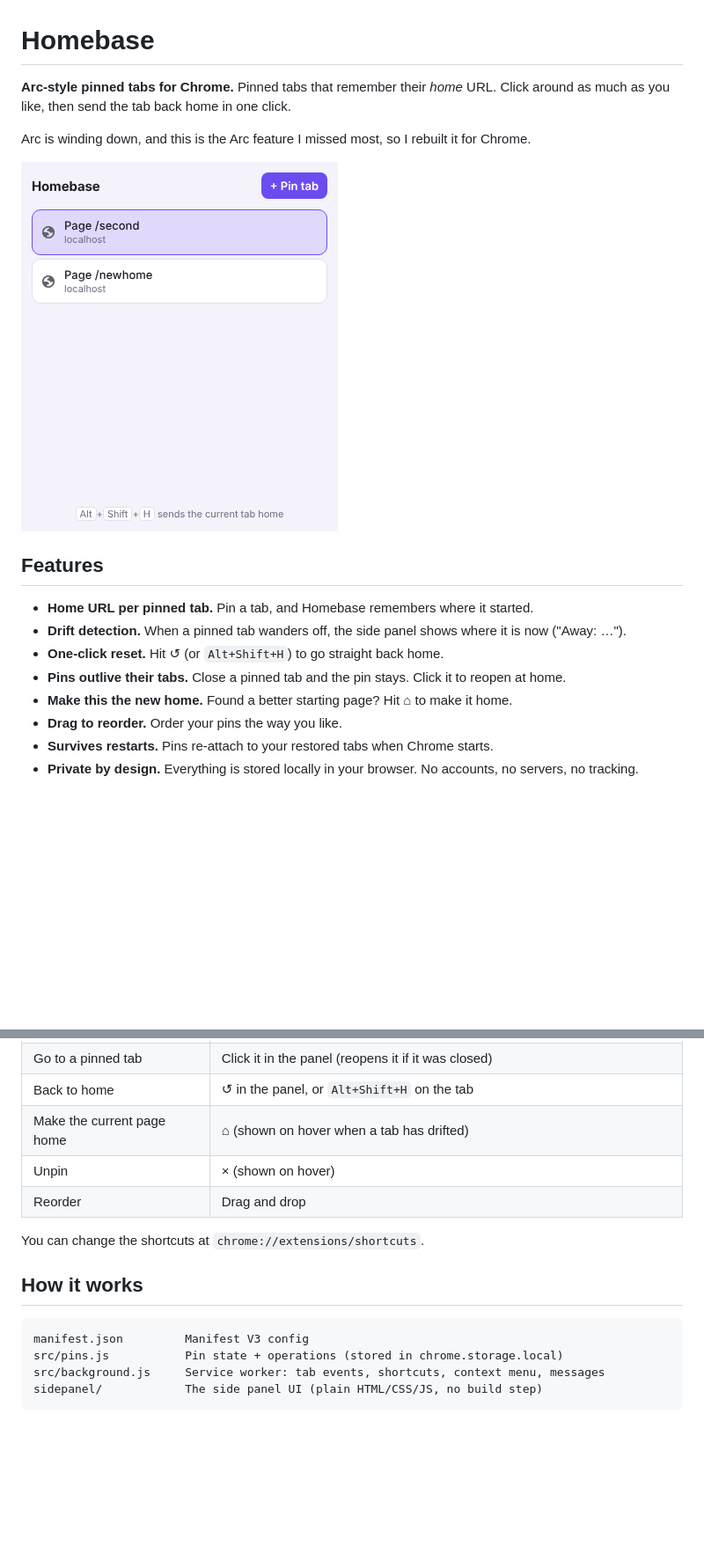
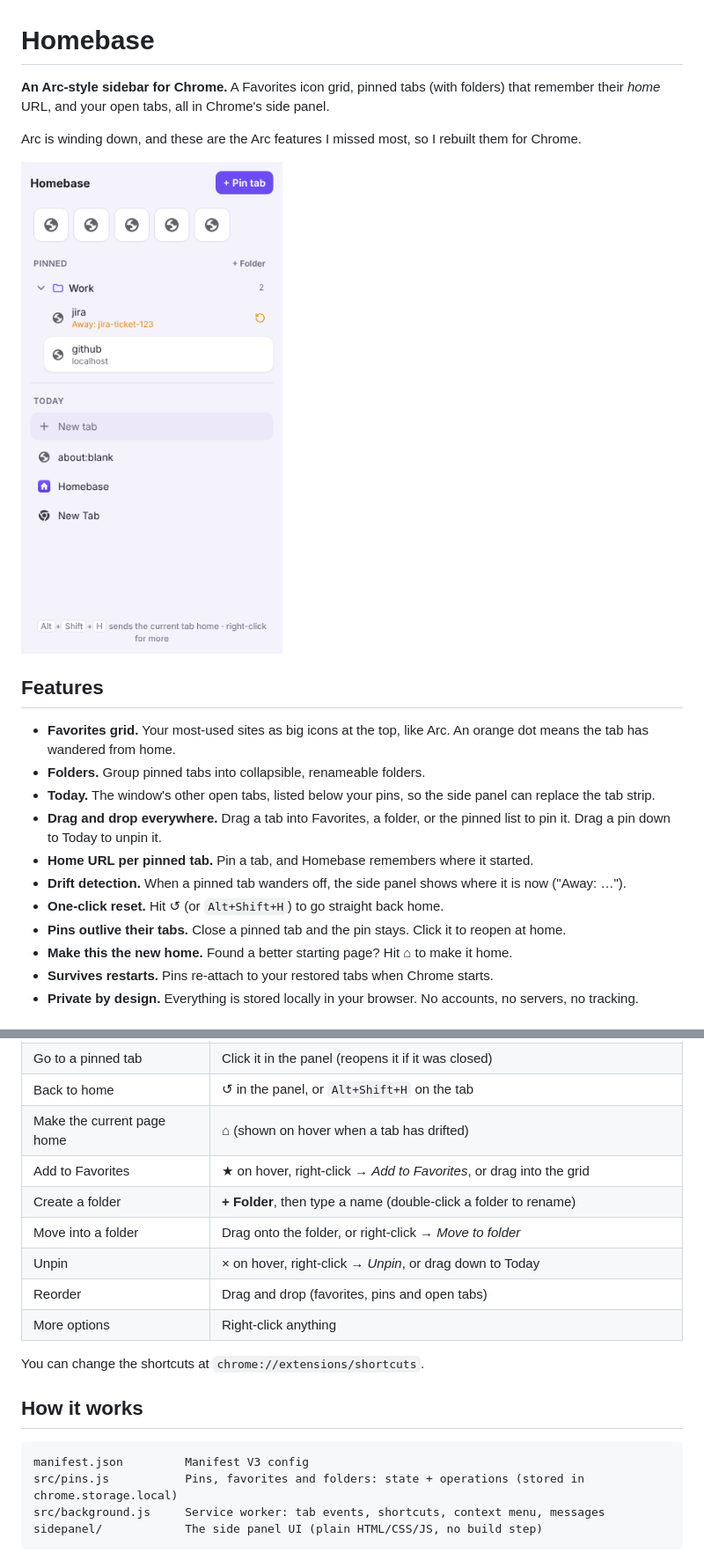
Before and after one commit to laibashahid159/homing, a Markdown page: README.md, 2 parts joined by grey strips. Shown at 88% size. Drawn GitHub-style; pictures changed too: docs/panel.png; blank space fills up the shorter version.

Commit message:
Add Favorites grid, folders and Today open-tabs list
Co-Authored-By: Claude Opus 5.5 <noreply@anthropic.com>
Claude-Session: https://claude.ai/code/session_01Mx1UxU9fxGHZ5YQFyuo8g5

````diff
--- a/README.md
+++ b/README.md
@@ -1,19 +1,22 @@
 # Homebase
 
-**Arc-style pinned tabs for Chrome.** Pinned tabs that remember their *home* URL. Click around as much as you like, then send the tab back home in one click.
+**An Arc-style sidebar for Chrome.** A Favorites icon grid, pinned tabs (with folders) that remember their *home* URL, and your open tabs, all in Chrome's side panel.
 
-Arc is winding down, and this is the Arc feature I missed most, so I rebuilt it for Chrome.
+Arc is winding down, and these are the Arc features I missed most, so I rebuilt them for Chrome.
 
 <img src="docs/panel.png" width="360" alt="Homebase side panel">
 
 ## Features
 
+- **Favorites grid.** Your most-used sites as big icons at the top, like Arc. An orange dot means the tab has wandered from home.
+- **Folders.** Group pinned tabs into collapsible, renameable folders.
+- **Today.** The window's other open tabs, listed below your pins, so the side panel can replace the tab strip.
+- **Drag and drop everywhere.** Drag a tab into Favorites, a folder, or the pinned list to pin it. Drag a pin down to Today to unpin it.
 - **Home URL per pinned tab.** Pin a tab, and Homebase remembers where it started.
 - **Drift detection.** When a pinned tab wanders off, the side panel shows where it is now ("Away: …").
 - **One-click reset.** Hit ↺ (or `Alt+Shift+H`) to go straight back home.
 - **Pins outlive their tabs.** Close a pinned tab and the pin stays. Click it to reopen at home.
 - **Make this the new home.** Found a better starting page? Hit ⌂ to make it home.
-- **Drag to reorder.** Order your pins the way you like.
 - **Survives restarts.** Pins re-attach to your restored tabs when Chrome starts.
 - **Private by design.** Everything is stored locally in your browser. No accounts, no servers, no tracking.
 
@@ -34,8 +37,12 @@ Requires Chrome 116 or later.
 | Go to a pinned tab | Click it in the panel (reopens it if it was closed) |
 | Back to home | ↺ in the panel, or `Alt+Shift+H` on the tab |
 | Make the current page home | ⌂ (shown on hover when a tab has drifted) |
-| Unpin | × (shown on hover) |
-| Reorder | Drag and drop |
+| Add to Favorites | ★ on hover, right-click → *Add to Favorites*, or drag into the grid |
+| Create a folder | **+ Folder**, then type a name (double-click a folder to rename) |
+| Move into a folder | Drag onto the folder, or right-click → *Move to folder* |
+| Unpin | × on hover, right-click → *Unpin*, or drag down to Today |
+| Reorder | Drag and drop (favorites, pins and open tabs) |
+| More options | Right-click anything |
 
 You can change the shortcuts at `chrome://extensions/shortcuts`.
 
@@ -43,7 +50,7 @@ You can change the shortcuts at `chrome://extensions/shortcuts`.
 
 ```
 manifest.json         Manifest V3 config
-src/pins.js           Pin state + operations (stored in chrome.storage.local)
+src/pins.js           Pins, favorites and folders: state + operations (stored in chrome.storage.local)
 src/background.js     Service worker: tab events, shortcuts, context menu, messages
 sidepanel/            The side panel UI (plain HTML/CSS/JS, no build step)
 ```
````
Also changed, not shown: other parts of README.md (+3 -1 lines), 6 other files.
